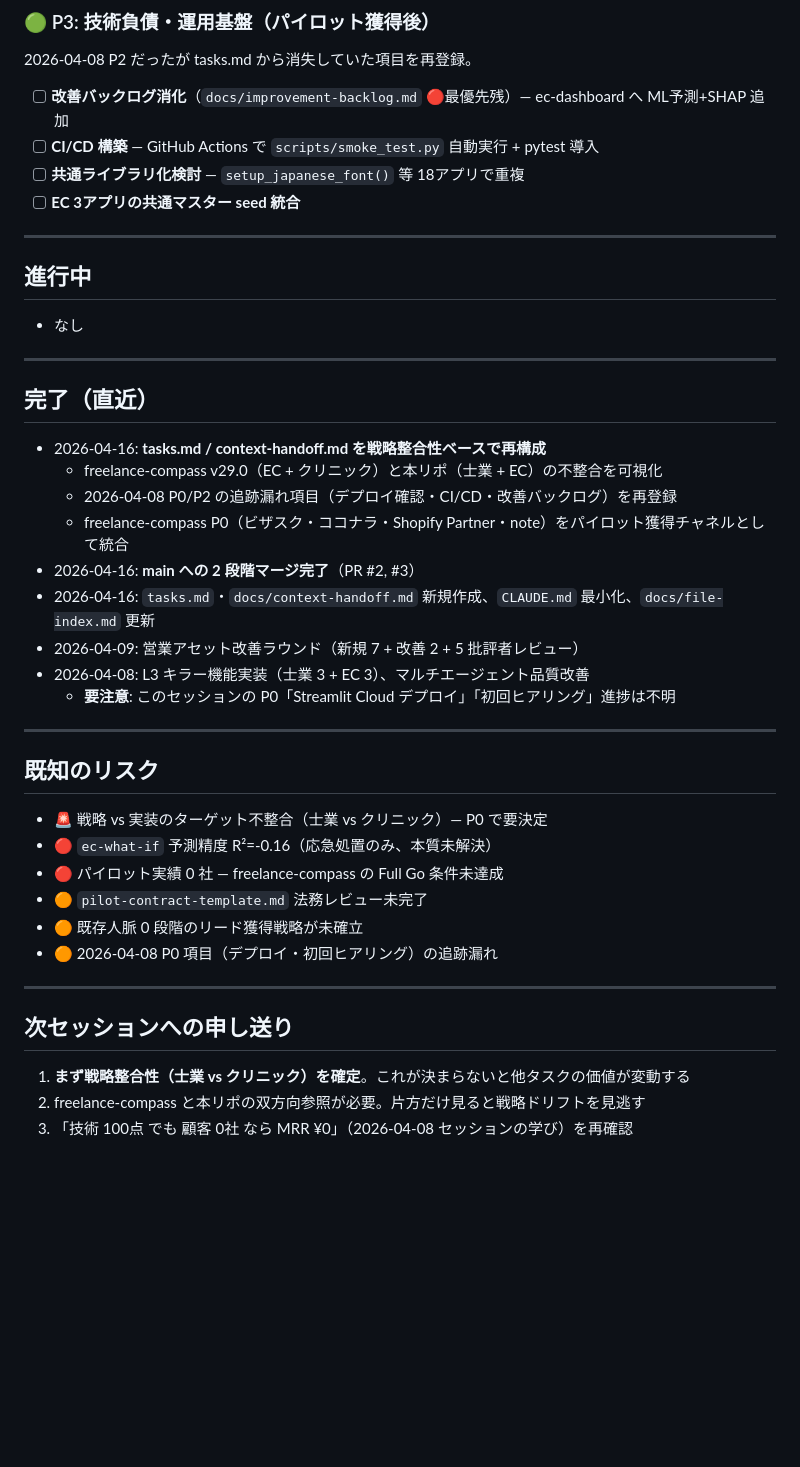
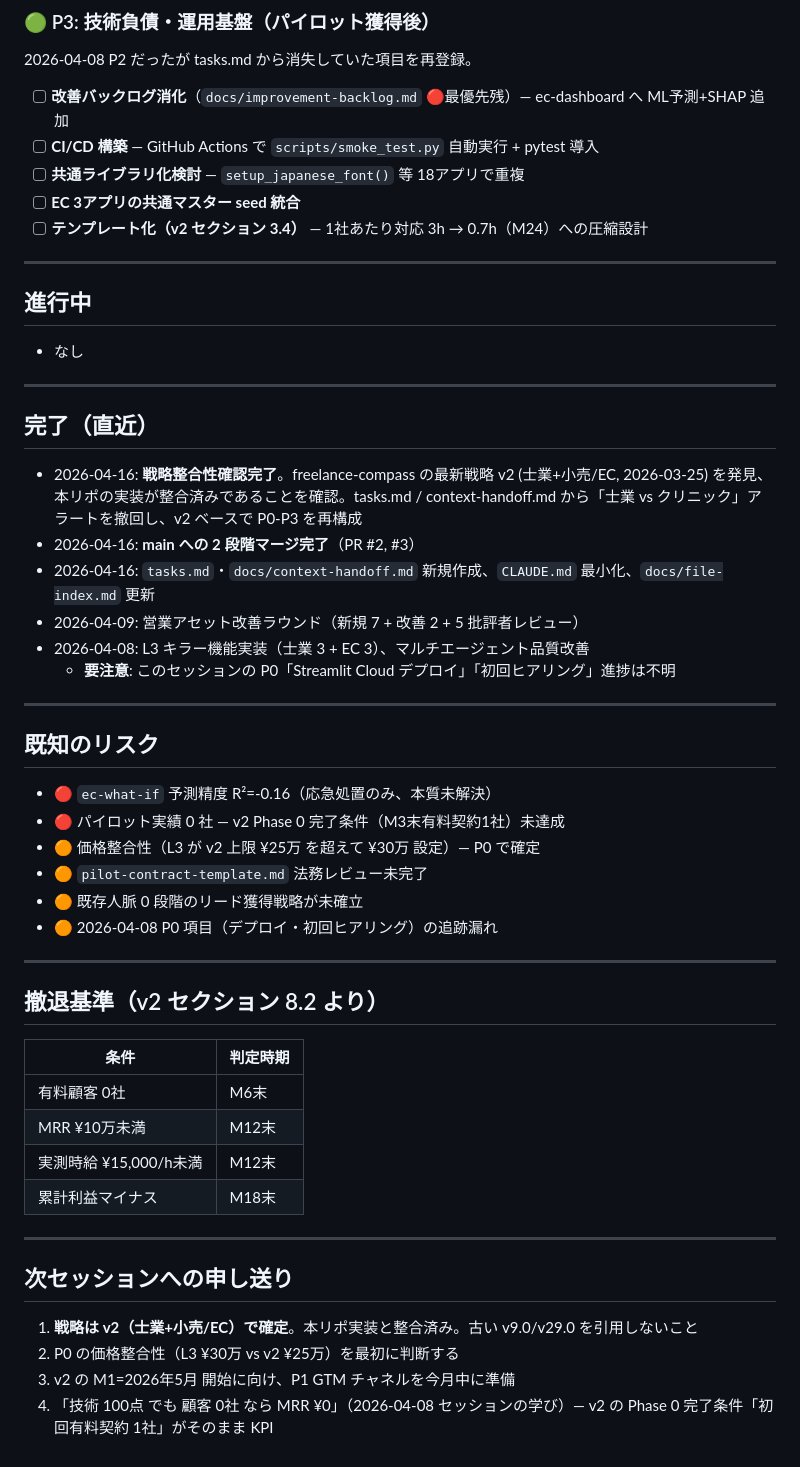
Before and after one commit to KazuyaMurayama/MachineLearning_App, a Markdown page: tasks.md, the part around one of its changes. Rendered like a GitHub page; blank space fills up the shorter version.

```diff
--- a/tasks.md
+++ b/tasks.md
@@ -69,6 +74,7 @@ freelance-compass の P0 アクション（2026-04-02頃策定）を本リポの
 - [ ] **CI/CD 構築** — GitHub Actions で `scripts/smoke_test.py` 自動実行 + pytest 導入
 - [ ] **共通ライブラリ化検討** — `setup_japanese_font()` 等 18アプリで重複
 - [ ] **EC 3アプリの共通マスター seed 統合**
+- [ ] **テンプレート化（v2 セクション 3.4）** — 1社あたり対応 3h → 0.7h（M24）への圧縮設計
 
 ---
 
@@ -80,10 +86,7 @@ freelance-compass の P0 アクション（2026-04-02頃策定）を本リポの
 
 ## 完了（直近）
 
-- 2026-04-16: **tasks.md / context-handoff.md を戦略整合性ベースで再構成**
-  - freelance-compass v29.0（EC + クリニック）と本リポ（士業 + EC）の不整合を可視化
-  - 2026-04-08 P0/P2 の追跡漏れ項目（デプロイ確認・CI/CD・改善バックログ）を再登録
-  - freelance-compass P0（ビザスク・ココナラ・Shopify Partner・note）をパイロット獲得チャネルとして統合
+- 2026-04-16: **戦略整合性確認完了**。freelance-compass の最新戦略 v2 (士業+小売/EC, 2026-03-25) を発見、本リポの実装が整合済みであることを確認。tasks.md / context-handoff.md から「士業 vs クリニック」アラートを撤回し、v2 ベースで P0-P3 を再構成
 - 2026-04-16: **main への 2 段階マージ完了**（PR #2, #3）
 - 2026-04-16: `tasks.md`・`docs/context-handoff.md` 新規作成、`CLAUDE.md` 最小化、`docs/file-index.md` 更新
 - 2026-04-09: 営業アセット改善ラウンド（新規 7 + 改善 2 + 5 批評者レビュー）
@@ -94,17 +97,29 @@ freelance-compass の P0 アクション（2026-04-02頃策定）を本リポの
 
 ## 既知のリスク
 
-- 🚨 戦略 vs 実装のターゲット不整合（士業 vs クリニック）— P0 で要決定
 - 🔴 `ec-what-if` 予測精度 R²=-0.16（応急処置のみ、本質未解決）
-- 🔴 パイロット実績 0 社 — freelance-compass の Full Go 条件未達成
+- 🔴 パイロット実績 0 社 — v2 Phase 0 完了条件（M3末有料契約1社）未達成
+- 🟠 価格整合性（L3 が v2 上限 ¥25万 を超えて ¥30万 設定）— P0 で確定
 - 🟠 `pilot-contract-template.md` 法務レビュー未完了
 - 🟠 既存人脈 0 段階のリード獲得戦略が未確立
 - 🟠 2026-04-08 P0 項目（デプロイ・初回ヒアリング）の追跡漏れ
 
 ---
 
+## 撤退基準（v2 セクション 8.2 より）
+
+| 条件 | 判定時期 |
+|---|---|
+| 有料顧客 0社 | M6末 |
+| MRR ¥10万未満 | M12末 |
+| 実測時給 ¥15,000/h未満 | M12末 |
+| 累計利益マイナス | M18末 |
+
+---
+
 ## 次セッションへの申し送り
 
-1. **まず戦略整合性（士業 vs クリニック）を確定**。これが決まらないと他タスクの価値が変動する
-2. freelance-compass と本リポの双方向参照が必要。片方だけ見ると戦略ドリフトを見逃す
-3. 「技術 100点 でも 顧客 0社 なら MRR ¥0」（2026-04-08 セッションの学び）を再確認
+1. **戦略は v2（士業+小売/EC）で確定**。本リポ実装と整合済み。古い v9.0/v29.0 を引用しないこと
+2. P0 の価格整合性（L3 ¥30万 vs v2 ¥25万）を最初に判断する
+3. v2 の M1=2026年5月 開始に向け、P1 GTM チャネルを今月中に準備
+4. 「技術 100点 でも 顧客 0社 なら MRR ¥0」（2026-04-08 セッションの学び）— v2 の Phase 0 完了条件「初回有料契約 1社」がそのまま KPI
```
Also changed, not shown: other parts of tasks.md (+28 -23 lines).
